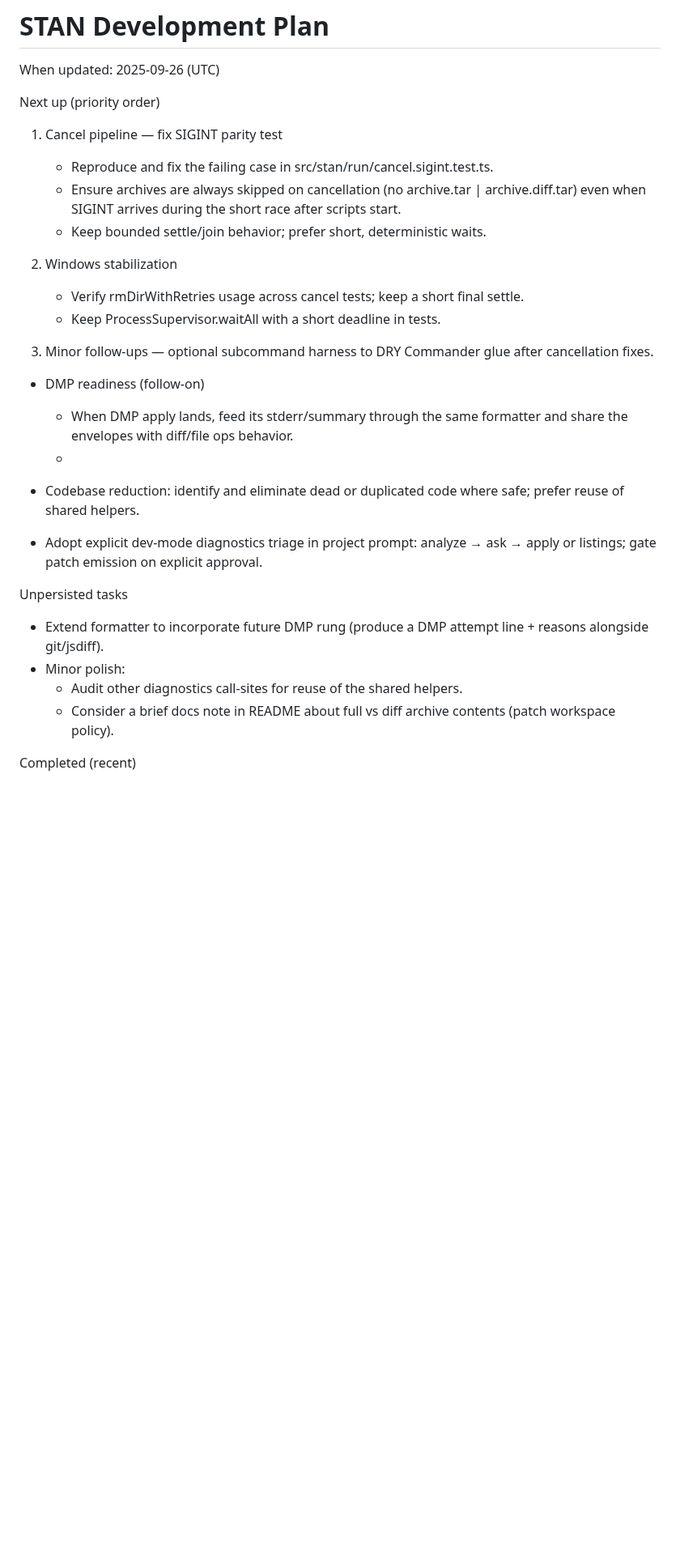
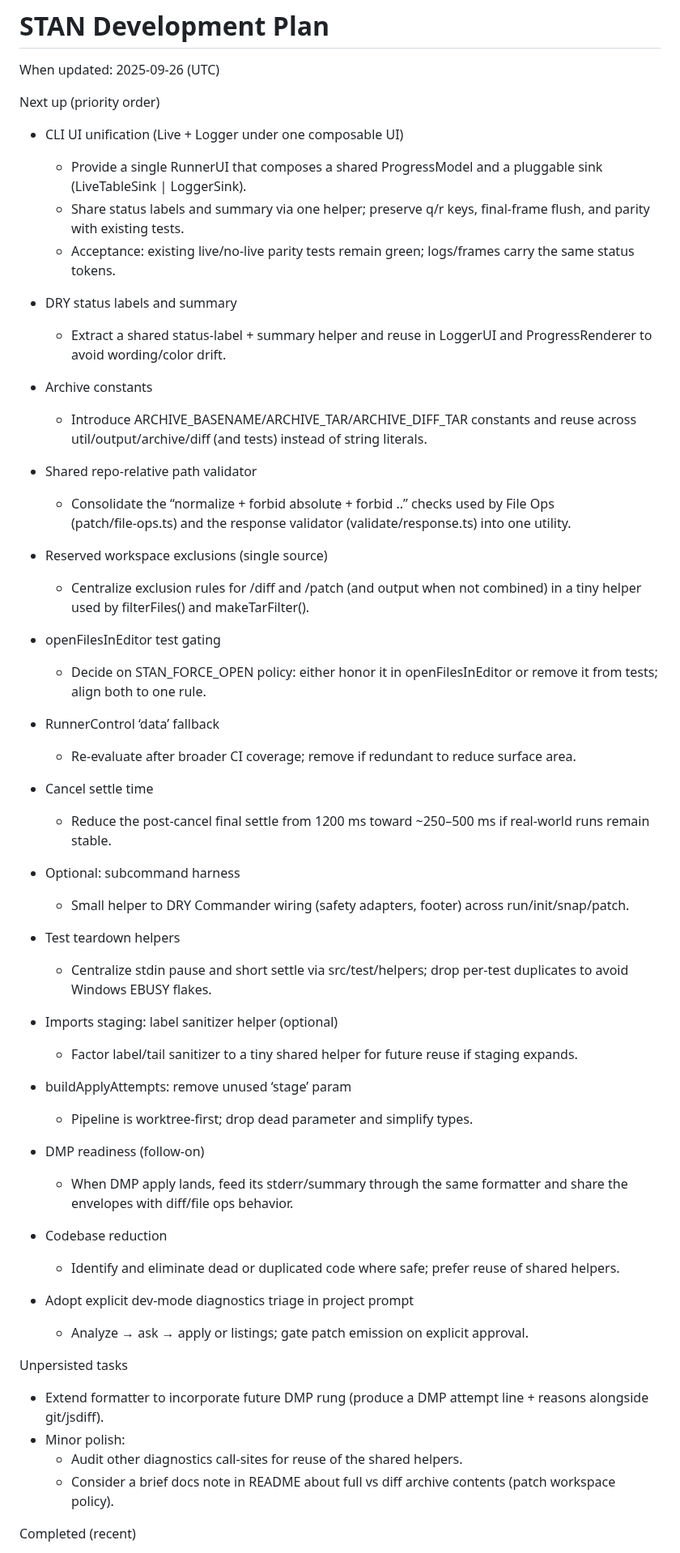
Before and after one commit to karmaniverous/stan, a Markdown page: .stan/system/stan.todo.md, the part around one of its changes. Shown at 81% size. GitHub-like rendering; blank space fills up the shorter version.

Commit message:
chore(todo): plan CLI UI unification and DRY tasks
When: 2025-09-26
Why: Track consolidation opportunities (status labels, archive
constants, path validation, reserved excludes, editor gating) and plan
the unification of Live and Logger CLI modes under a single composable
UI without behavior changes.

What changed:
- Updated .stan/system/stan.todo.md:
  - Added “Next up” items for CLI UI unification and DRY refactors.
  - Centralized tasks for archive constants, path validation, and
    reserved excludes.
  - Recorded policy decision for editor open gating to align tests and
    code.
  - Moved SIGINT parity fix to “Completed (recent)”.

```diff
--- a/.stan/system/stan.todo.md
+++ b/.stan/system/stan.todo.md
@@ -4,29 +4,58 @@ When updated: 2025-09-26 (UTC)
 
 Next up (priority order)
 
-1. Cancel pipeline — fix SIGINT parity test
-   - Reproduce and fix the failing case in src/stan/run/cancel.sigint.test.ts.
-   - Ensure archives are always skipped on cancellation (no archive.tar | archive.diff.tar) even when SIGINT arrives during the short race after scripts start.
-   - Keep bounded settle/join behavior; prefer short, deterministic waits.
+- CLI UI unification (Live + Logger under one composable UI)
+  - Provide a single RunnerUI that composes a shared ProgressModel and a pluggable sink (LiveTableSink | LoggerSink).
+  - Share status labels and summary via one helper; preserve q/r keys, final‑frame flush, and parity with existing tests.
+  - Acceptance: existing live/no‑live parity tests remain green; logs/frames carry the same status tokens.
 
-2. Windows stabilization
-   - Verify rmDirWithRetries usage across cancel tests; keep a short final settle.
-   - Keep ProcessSupervisor.waitAll with a short deadline in tests.
+- DRY status labels and summary
+  - Extract a shared status‑label + summary helper and reuse in LoggerUI and ProgressRenderer to avoid wording/color drift.
 
-3. Minor follow-ups — optional subcommand harness to DRY Commander glue after cancellation fixes.
+- Archive constants
+  - Introduce ARCHIVE_BASENAME/ARCHIVE_TAR/ARCHIVE_DIFF_TAR constants and reuse across util/output/archive/diff (and tests) instead of string literals.
 
-- DMP readiness (follow-on)
+- Shared repo‑relative path validator
+  - Consolidate the “normalize + forbid absolute + forbid ..” checks used by File Ops (patch/file‑ops.ts) and the response validator (validate/response.ts) into one utility.
+
+- Reserved workspace exclusions (single source)
+  - Centralize exclusion rules for <stanPath>/diff and <stanPath>/patch (and output when not combined) in a tiny helper used by filterFiles() and makeTarFilter().
+
+- openFilesInEditor test gating
+  - Decide on STAN_FORCE_OPEN policy: either honor it in openFilesInEditor or remove it from tests; align both to one rule.
+
+- RunnerControl ‘data’ fallback
+  - Re‑evaluate after broader CI coverage; remove if redundant to reduce surface area.
+
+- Cancel settle time
+  - Reduce the post‑cancel final settle from 1200 ms toward ~250–500 ms if real‑world runs remain stable.
+
+- Optional: subcommand harness
+  - Small helper to DRY Commander wiring (safety adapters, footer) across run/init/snap/patch.
+
+- Test teardown helpers
+  - Centralize stdin pause and short settle via src/test/helpers; drop per‑test duplicates to avoid Windows EBUSY flakes.
+
+- Imports staging: label sanitizer helper (optional)
+  - Factor label/tail sanitizer to a tiny shared helper for future reuse if staging expands.
+
+- buildApplyAttempts: remove unused ‘stage’ param
+  - Pipeline is worktree‑first; drop dead parameter and simplify types.
+
+- DMP readiness (follow‑on)
   - When DMP apply lands, feed its stderr/summary through the same formatter and share the envelopes with diff/file ops behavior.
-  -
-- Codebase reduction: identify and eliminate dead or duplicated code where safe; prefer reuse of shared helpers.
 
-- Adopt explicit dev‑mode diagnostics triage in project prompt: analyze → ask → apply or listings; gate patch emission on explicit approval.
+- Codebase reduction
+  - Identify and eliminate dead or duplicated code where safe; prefer reuse of shared helpers.
+
+- Adopt explicit dev‑mode diagnostics triage in project prompt
+  - Analyze → ask → apply or listings; gate patch emission on explicit approval.
 
 Unpersisted tasks
 
 - Extend formatter to incorporate future DMP rung (produce a DMP attempt line + reasons alongside git/jsdiff).
 - Minor polish:
-  - Audit other diagnostics call-sites for reuse of the shared helpers.
+  - Audit other diagnostics call‑sites for reuse of the shared helpers.
   - Consider a brief docs note in README about full vs diff archive contents (patch workspace policy).
 
 Completed (recent)
```
Also changed, not shown: other parts of .stan/system/stan.todo.md (+7 -0 lines).
